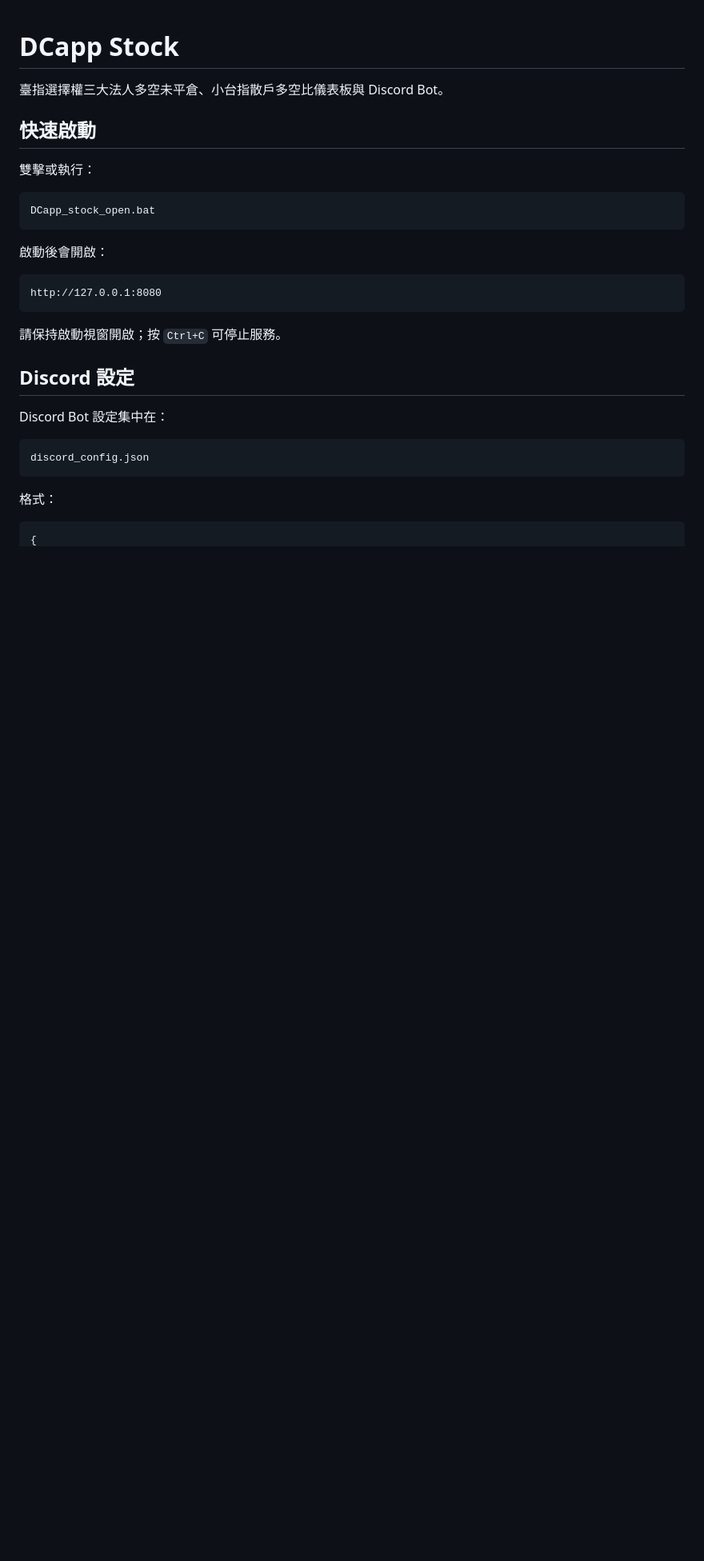
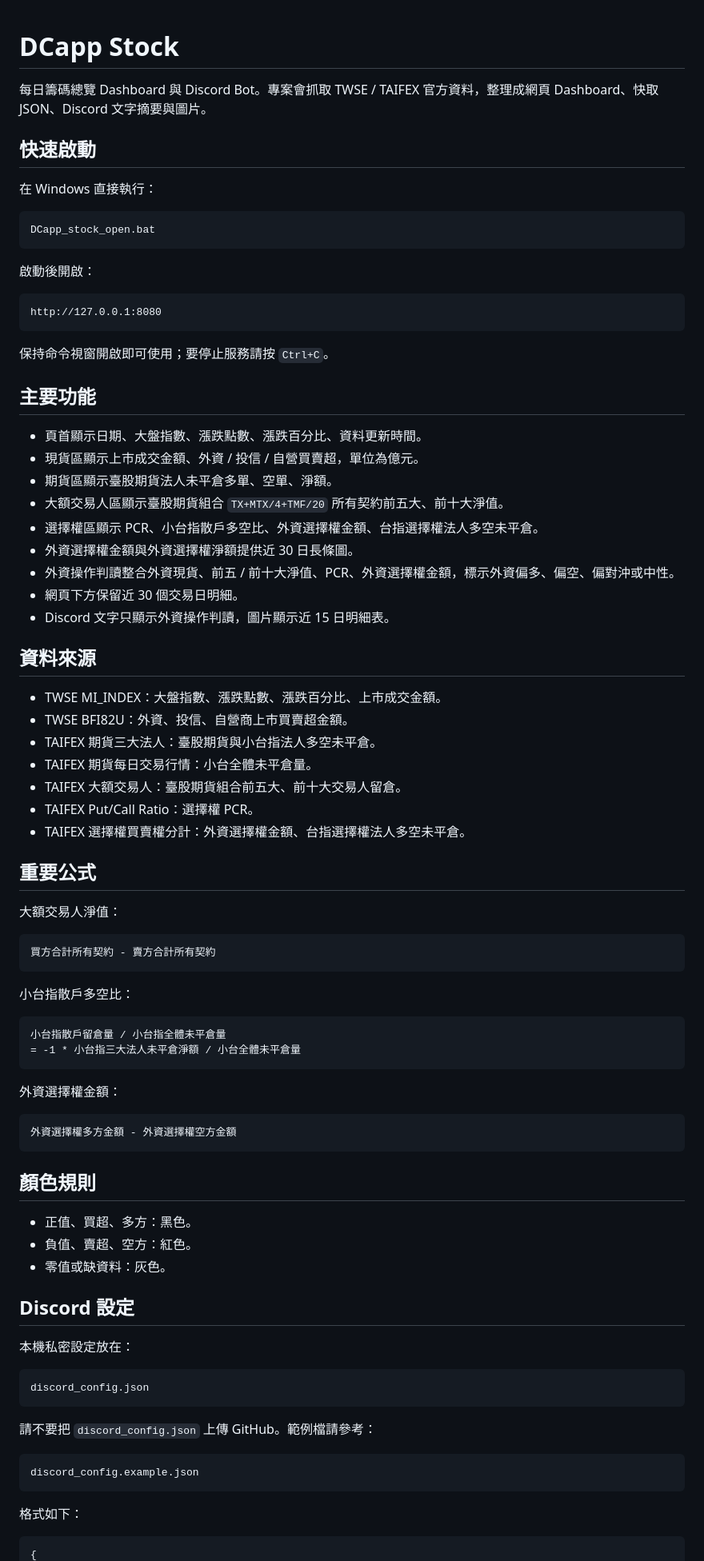
Before and after one commit to KAI-CHANG-3231/Discord-stock-bot, a Markdown page: README.md, the part around one of its changes. Shown at 80% size. Rendered like a GitHub page; blank space fills up the shorter version.

````diff
--- a/README.md
+++ b/README.md
@@ -1,32 +1,87 @@
 # DCapp Stock
 
-臺指選擇權三大法人多空未平倉、小台指散戶多空比儀表板與 Discord Bot。
+每日籌碼總覽 Dashboard 與 Discord Bot。專案會抓取 TWSE / TAIFEX 官方資料，整理成網頁 Dashboard、快取 JSON、Discord 文字摘要與圖片。
 
 ## 快速啟動
 
-雙擊或執行：
+在 Windows 直接執行：
 
 ```text
 DCapp_stock_open.bat
 ```
 
-啟動後會開啟：
+啟動後開啟：
 
 ```text
 http://127.0.0.1:8080
 ```
 
-請保持啟動視窗開啟；按 `Ctrl+C` 可停止服務。
+保持命令視窗開啟即可使用；要停止服務請按 `Ctrl+C`。
+
+## 主要功能
+
+- 頁首顯示日期、大盤指數、漲跌點數、漲跌百分比、資料更新時間。
+- 現貨區顯示上市成交金額、外資 / 投信 / 自營買賣超，單位為億元。
+- 期貨區顯示臺股期貨法人未平倉多單、空單、淨額。
+- 大額交易人區顯示臺股期貨組合 `TX+MTX/4+TMF/20` 所有契約前五大、前十大淨值。
+- 選擇權區顯示 PCR、小台指散戶多空比、外資選擇權金額、台指選擇權法人多空未平倉。
+- 外資選擇權金額與外資選擇權淨額提供近 30 日長條圖。
+- 外資操作判讀整合外資現貨、前五 / 前十大淨值、PCR、外資選擇權金額，標示外資偏多、偏空、偏對沖或中性。
+- 網頁下方保留近 30 個交易日明細。
+- Discord 文字只顯示外資操作判讀，圖片顯示近 15 日明細表。
+
+## 資料來源
+
+- TWSE MI_INDEX：大盤指數、漲跌點數、漲跌百分比、上市成交金額。
+- TWSE BFI82U：外資、投信、自營商上市買賣超金額。
+- TAIFEX 期貨三大法人：臺股期貨與小台指法人多空未平倉。
+- TAIFEX 期貨每日交易行情：小台全體未平倉量。
+- TAIFEX 大額交易人：臺股期貨組合前五大、前十大交易人留倉。
+- TAIFEX Put/Call Ratio：選擇權 PCR。
+- TAIFEX 選擇權買賣權分計：外資選擇權金額、台指選擇權法人多空未平倉。
+
+## 重要公式
+
+大額交易人淨值：
+
+```text
+買方合計所有契約 - 賣方合計所有契約
+```
+
+小台指散戶多空比：
+
+```text
+小台指散戶留倉量 / 小台指全體未平倉量
+= -1 * 小台指三大法人未平倉淨額 / 小台全體未平倉量
+```
+
+外資選擇權金額：
+
+```text
+外資選擇權多方金額 - 外資選擇權空方金額
+```
+
+## 顏色規則
+
+- 正值、買超、多方：黑色。
+- 負值、賣超、空方：紅色。
+- 零值或缺資料：灰色。
 
 ## Discord 設定
 
-Discord Bot 設定集中在：
+本機私密設定放在：
 
 ```text
 discord_config.json
 ```
 
-格式：
+請不要把 `discord_config.json` 上傳 GitHub。範例檔請參考：
+
+```text
+discord_config.example.json
+```
+
+格式如下：
 
 ```json
 {
````
Also changed, not shown: other parts of README.md (+112 -50 lines).
